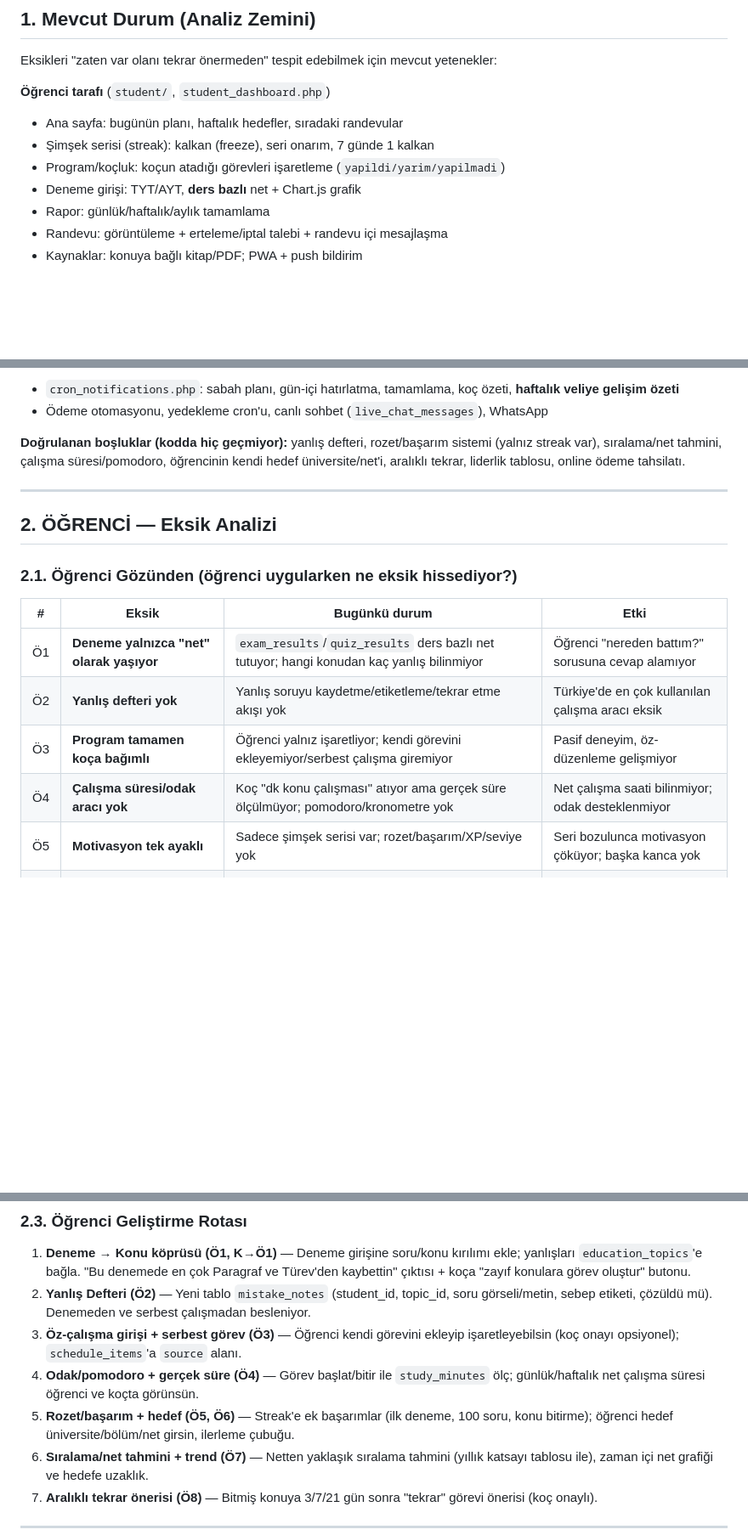
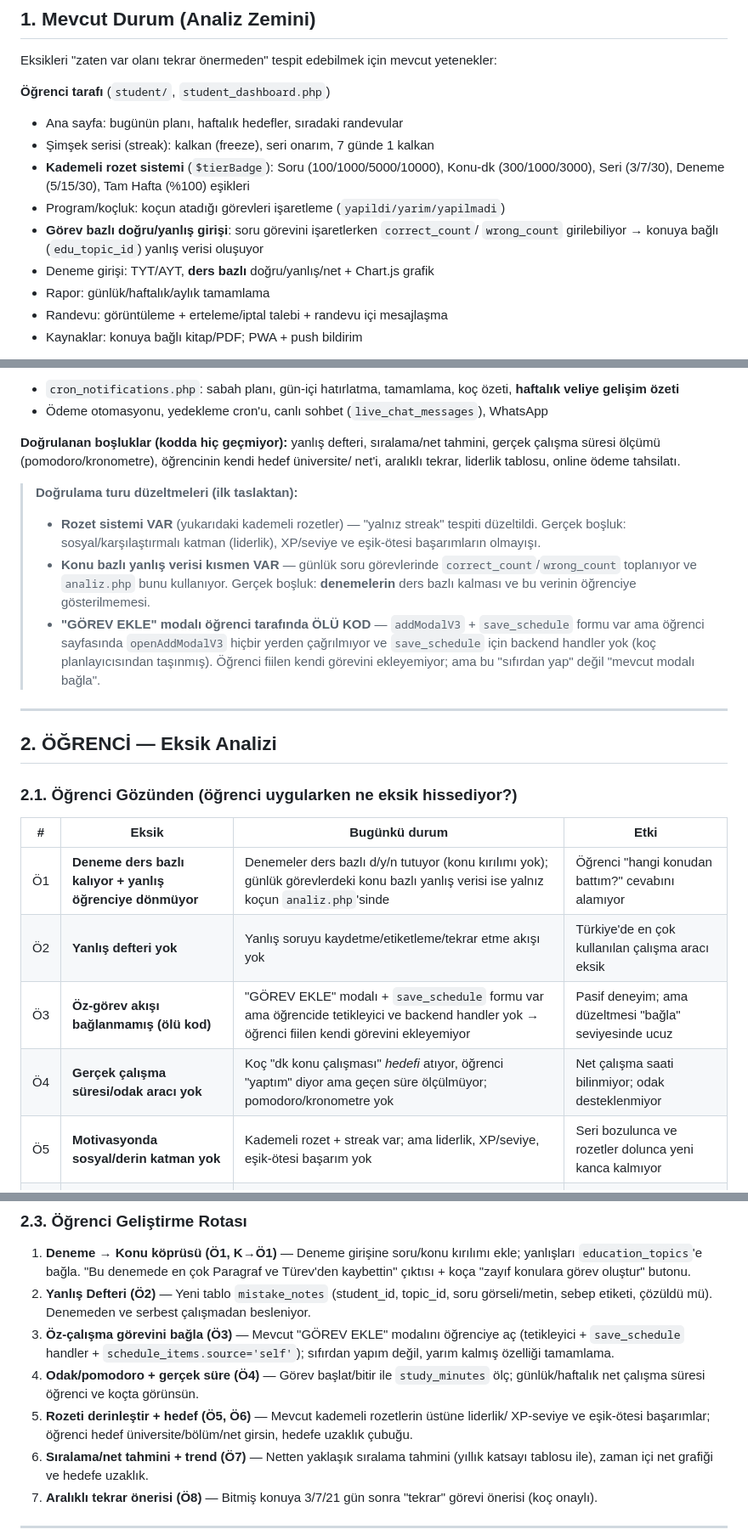
Before and after one commit to 7sebahattin/dersproscomtr, a Markdown page: docs/gelisim-analizi-ve-rota.md, 3 parts joined by grey strips. Shown at 85% size. Rendered like a GitHub page; blank space fills up the shorter version.

Commit message:
Tespit doğrulaması: rozet/konu-yanlış/öz-görev bulguları düzeltildi
Kod tabanına karşı doğrulama turu sonrası düzeltmeler:
- Kademeli rozet sistemi (Soru/Konu/Seri/Deneme/Tam Hafta) zaten var;
  "yalnız streak" tespiti düzeltildi
- Günlük görevlerde correct_count/wrong_count ile konu bazlı yanlış
  verisi toplanıyor (analiz.php kullanıyor); boşluk denemeler + öğrenciye
  gösterim olarak daraltıldı
- "GÖREV EKLE" modalı öğrenci tarafında bağlanmamış ölü kod olarak tespit
  edildi (save_schedule handler + tetikleyici yok)

Co-Authored-By: Claude Fable 5 <noreply@anthropic.com>
Claude-Session: https://claude.ai/code/session_01PqEPU8dXxjwJ3F9LGrTXJ2

```diff
--- a/docs/gelisim-analizi-ve-rota.md
+++ b/docs/gelisim-analizi-ve-rota.md
@@ -34,8 +34,12 @@ Eksikleri "zaten var olanı tekrar önermeden" tespit edebilmek için mevcut yet
 **Öğrenci tarafı** (`student/`, `student_dashboard.php`)
 - Ana sayfa: bugünün planı, haftalık hedefler, sıradaki randevular
 - Şimşek serisi (streak): kalkan (freeze), seri onarım, 7 günde 1 kalkan
+- **Kademeli rozet sistemi** (`$tierBadge`): Soru (100/1000/5000/10000), Konu-dk
+  (300/1000/3000), Seri (3/7/30), Deneme (5/15/30), Tam Hafta (%100) eşikleri
 - Program/koçluk: koçun atadığı görevleri işaretleme (`yapildi/yarim/yapilmadi`)
-- Deneme girişi: TYT/AYT, **ders bazlı** net + Chart.js grafik
+- **Görev bazlı doğru/yanlış girişi**: soru görevini işaretlerken `correct_count`/
+  `wrong_count` girilebiliyor → konuya bağlı (`edu_topic_id`) yanlış verisi oluşuyor
+- Deneme girişi: TYT/AYT, **ders bazlı** doğru/yanlış/net + Chart.js grafik
 - Rapor: günlük/haftalık/aylık tamamlama
 - Randevu: görüntüleme + erteleme/iptal talebi + randevu içi mesajlaşma
 - Kaynaklar: konuya bağlı kitap/PDF; PWA + push bildirim
@@ -56,9 +60,21 @@ Eksikleri "zaten var olanı tekrar önermeden" tespit edebilmek için mevcut yet
   **haftalık veliye gelişim özeti**
 - Ödeme otomasyonu, yedekleme cron'u, canlı sohbet (`live_chat_messages`), WhatsApp
 
-**Doğrulanan boşluklar (kodda hiç geçmiyor):** yanlış defteri, rozet/başarım sistemi
-(yalnız streak var), sıralama/net tahmini, çalışma süresi/pomodoro, öğrencinin kendi
-hedef üniversite/net'i, aralıklı tekrar, liderlik tablosu, online ödeme tahsilatı.
+**Doğrulanan boşluklar (kodda hiç geçmiyor):** yanlış defteri, sıralama/net tahmini,
+gerçek çalışma süresi ölçümü (pomodoro/kronometre), öğrencinin kendi hedef üniversite/
+net'i, aralıklı tekrar, liderlik tablosu, online ödeme tahsilatı.
+
+> **Doğrulama turu düzeltmeleri (ilk taslaktan):**
+> - **Rozet sistemi VAR** (yukarıdaki kademeli rozetler) — "yalnız streak" tespiti
+>   düzeltildi. Gerçek boşluk: sosyal/karşılaştırmalı katman (liderlik), XP/seviye ve
+>   eşik-ötesi başarımların olmayışı.
+> - **Konu bazlı yanlış verisi kısmen VAR** — günlük soru görevlerinde
+>   `correct_count`/`wrong_count` toplanıyor ve `analiz.php` bunu kullanıyor. Gerçek
+>   boşluk: **denemelerin** ders bazlı kalması ve bu verinin öğrenciye gösterilmemesi.
+> - **"GÖREV EKLE" modalı öğrenci tarafında ÖLÜ KOD** — `addModalV3` + `save_schedule`
+>   formu var ama öğrenci sayfasında `openAddModalV3` hiçbir yerden çağrılmıyor ve
+>   `save_schedule` için backend handler yok (koç planlayıcısından taşınmış). Öğrenci
+>   fiilen kendi görevini ekleyemiyor; ama bu "sıfırdan yap" değil "mevcut modalı bağla".
 
 ---
 
@@ -68,11 +84,11 @@ hedef üniversite/net'i, aralıklı tekrar, liderlik tablosu, online ödeme tahs
 
 | # | Eksik | Bugünkü durum | Etki |
 |---|-------|---------------|------|
-| Ö1 | **Deneme yalnızca "net" olarak yaşıyor** | `exam_results`/`quiz_results` ders bazlı net tutuyor; hangi konudan kaç yanlış bilinmiyor | Öğrenci "nereden battım?" sorusuna cevap alamıyor |
+| Ö1 | **Deneme ders bazlı kalıyor + yanlış öğrenciye dönmüyor** | Denemeler ders bazlı d/y/n tutuyor (konu kırılımı yok); günlük görevlerdeki konu bazlı yanlış verisi ise yalnız koçun `analiz.php`'sinde | Öğrenci "hangi konudan battım?" cevabını alamıyor |
 | Ö2 | **Yanlış defteri yok** | Yanlış soruyu kaydetme/etiketleme/tekrar etme akışı yok | Türkiye'de en çok kullanılan çalışma aracı eksik |
-| Ö3 | **Program tamamen koça bağımlı** | Öğrenci yalnız işaretliyor; kendi görevini ekleyemiyor/serbest çalışma giremiyor | Pasif deneyim, öz-düzenleme gelişmiyor |
-| Ö4 | **Çalışma süresi/odak aracı yok** | Koç "dk konu çalışması" atıyor ama gerçek süre ölçülmüyor; pomodoro/kronometre yok | Net çalışma saati bilinmiyor; odak desteklenmiyor |
-| Ö5 | **Motivasyon tek ayaklı** | Sadece şimşek serisi var; rozet/başarım/XP/seviye yok | Seri bozulunca motivasyon çöküyor; başka kanca yok |
+| Ö3 | **Öz-görev akışı bağlanmamış (ölü kod)** | "GÖREV EKLE" modalı + `save_schedule` formu var ama öğrencide tetikleyici ve backend handler yok → öğrenci fiilen kendi görevini ekleyemiyor | Pasif deneyim; ama düzeltmesi "bağla" seviyesinde ucuz |
+| Ö4 | **Gerçek çalışma süresi/odak aracı yok** | Koç "dk konu çalışması" *hedefi* atıyor, öğrenci "yaptım" diyor ama geçen süre ölçülmüyor; pomodoro/kronometre yok | Net çalışma saati bilinmiyor; odak desteklenmiyor |
+| Ö5 | **Motivasyonda sosyal/derin katman yok** | Kademeli rozet + streak var; ama liderlik, XP/seviye, eşik-ötesi başarım yok | Seri bozulunca ve rozetler dolunca yeni kanca kalmıyor |
 | Ö6 | **Kendi hedefi yok** | Haftalık hedef koç tarafından belirleniyor; hedef üniversite/bölüm/net yok | "Neden çalışıyorum" görselleşmiyor; bağlılık zayıf |
 | Ö7 | **İlerleme/tahmin görselleşmiyor** | Net trendi sınırlı; sıralama tahmini yok | Öğrenci "yolun neresindeyim" hissini alamıyor |
 | Ö8 | **Aralıklı tekrar yok** | Faz sistemi çok turlu ama zamanlanmış (spaced) tekrar değil | Konular unutulma eğrisine göre planlanmıyor |
@@ -97,12 +113,14 @@ hedef üniversite/net'i, aralıklı tekrar, liderlik tablosu, online ödeme tahs
    kaybettin" çıktısı + koça "zayıf konulara görev oluştur" butonu.
 2. **Yanlış Defteri (Ö2)** — Yeni tablo `mistake_notes` (student_id, topic_id, soru
    görseli/metin, sebep etiketi, çözüldü mü). Denemeden ve serbest çalışmadan besleniyor.
-3. **Öz-çalışma girişi + serbest görev (Ö3)** — Öğrenci kendi görevini ekleyip
-   işaretleyebilsin (koç onayı opsiyonel); `schedule_items`'a `source` alanı.
+3. **Öz-çalışma görevini bağla (Ö3)** — Mevcut "GÖREV EKLE" modalını öğrenciye aç
+   (tetikleyici + `save_schedule` handler + `schedule_items.source='self'`); sıfırdan
+   yapım değil, yarım kalmış özelliği tamamlama.
 4. **Odak/pomodoro + gerçek süre (Ö4)** — Görev başlat/bitir ile `study_minutes` ölç;
    günlük/haftalık net çalışma süresi öğrenci ve koçta görünsün.
-5. **Rozet/başarım + hedef (Ö5, Ö6)** — Streak'e ek başarımlar (ilk deneme, 100 soru,
-   konu bitirme); öğrenci hedef üniversite/bölüm/net girsin, ilerleme çubuğu.
+5. **Rozeti derinleştir + hedef (Ö5, Ö6)** — Mevcut kademeli rozetlerin üstüne liderlik/
+   XP-seviye ve eşik-ötesi başarımlar; öğrenci hedef üniversite/bölüm/net girsin, hedefe
+   uzaklık çubuğu.
 6. **Sıralama/net tahmini + trend (Ö7)** — Netten yaklaşık sıralama tahmini (yıllık
    katsayı tablosu ile), zaman içi net grafiği ve hedefe uzaklık.
 7. **Aralıklı tekrar önerisi (Ö8)** — Bitmiş konuya 3/7/21 gün sonra "tekrar" görevi
```
